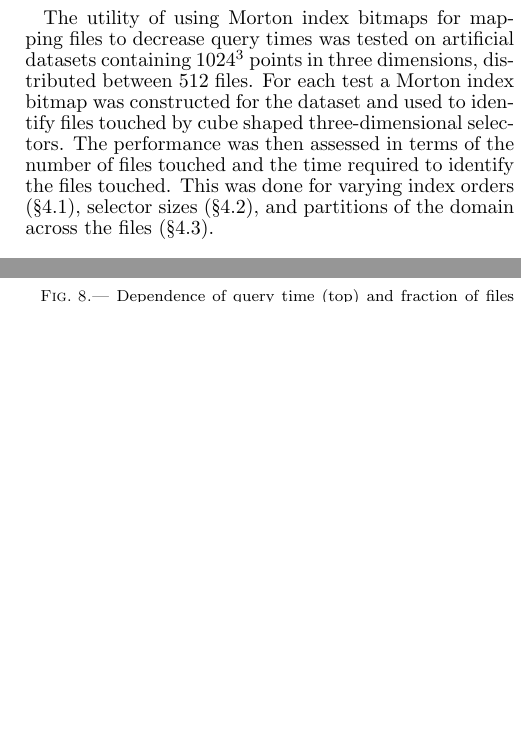
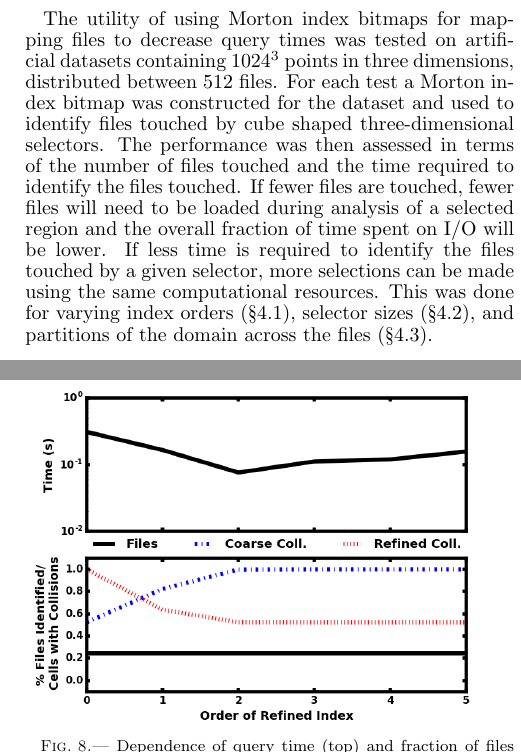
Before and after one commit to data-exp-lab/bitmap_paper, a LaTeX document (ms/ms.tex): two parts of the columns of pages 4 and 5 of 6, joined at a grey line, cut so that both start at the same text, the shorter picture padded with empty space. Compiled offline with pdfLaTeX; a missing bibliography style is replaced by a similar one.

Commit message:
Enhanced description of metrics in tests

```diff
--- a/ms/ms.tex
+++ b/ms/ms.tex
@@ -223,7 +223,7 @@ These procedures were implemented as part of the {\tt yt} python package \addref
 %---------------------------------------------------------------------------------
 % TESTS
 \section{Tests}\label{S:tests}
-The utility of using Morton index bitmaps for mapping files to decrease query times was tested on artificial datasets containing $1024^3$ points in three dimensions, distributed between 512 files. For each test a Morton index bitmap was constructed for the dataset and used to identify files touched by cube shaped three-dimensional selectors. The performance was then assessed in terms of the number of files touched and the time required to identify the files touched. This was done for varying index orders (\S\ref{SS:test_order}), selector sizes (\S\ref{SS:test_size}), and partitions of the domain across the files (\S\ref{SS:test_decomp}).
+The utility of using Morton index bitmaps for mapping files to decrease query times was tested on artificial datasets containing $1024^3$ points in three dimensions, distributed between 512 files. For each test a Morton index bitmap was constructed for the dataset and used to identify files touched by cube shaped three-dimensional selectors. The performance was then assessed in terms of the number of files touched and the time required to identify the files touched. If fewer files are touched, fewer files will need to be loaded during analysis of a selected region and the overall fraction of time spent on I/O will be lower. If less time is required to identify the files touched by a given selector, more selections can be made using the same computational resources. This was done for varying index orders (\S\ref{SS:test_order}), selector sizes (\S\ref{SS:test_size}), and partitions of the domain across the files (\S\ref{SS:test_decomp}).
 
 % INDEX ORDER
 % TOTAL REFINEMENT
```
